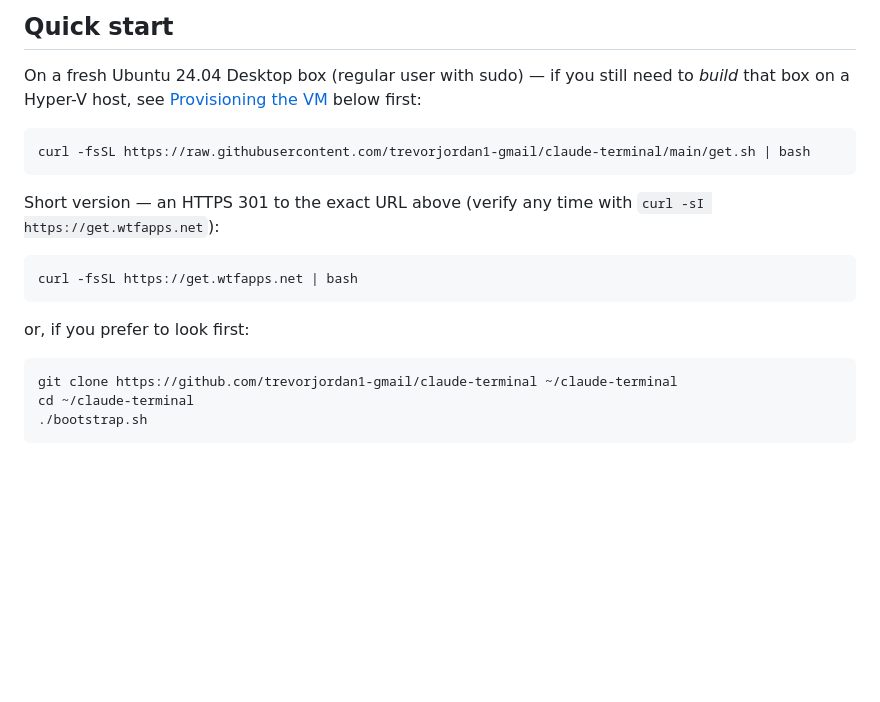
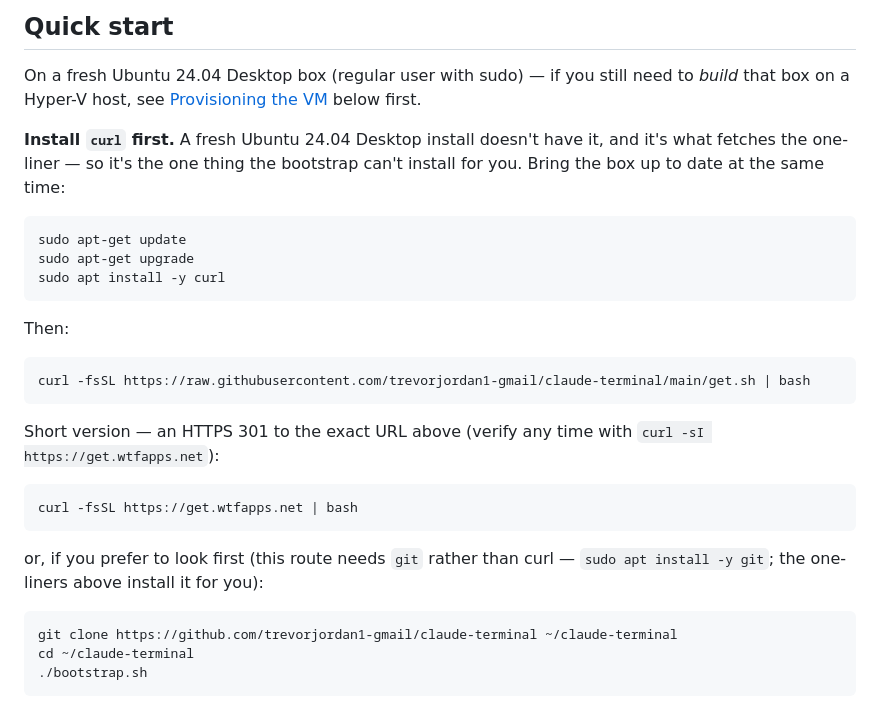
Before and after one commit to trevorjordan1-gmail/claude-terminal, a Markdown page: README.md, the part around the change. Drawn GitHub-style; blank space fills up the shorter version.

Commit message:
docs: README — curl isn't on a fresh Ubuntu 24.04 Desktop, install it first
The documented quick start couldn't run on a clean box. curl is what fetches
get.sh, so it's the one dependency the bootstrap can't resolve for itself —
00-base-cli installs it, but only once bootstrap is already running.

Adds the apt update/upgrade/install-curl preamble ahead of the one-liner, and
notes that the git clone route needs git: get.sh installs git when it's
missing, but a manual clone has nothing to do that for it, so a minimal box
fails that path too.

Co-Authored-By: Claude Fable 5 <noreply@anthropic.com>
Claude-Session: https://claude.ai/code/session_01DP7qT4ZZTZ3CwjyyqGtJCb

````diff
--- a/README.md
+++ b/README.md
@@ -14,7 +14,19 @@ they agreed on became the default **core**, the rest became opt-in
 
 On a fresh Ubuntu 24.04 Desktop box (regular user with sudo) — if you still
 need to *build* that box on a Hyper-V host, see
-[Provisioning the VM](#provisioning-the-vm-hyper-v-hosts) below first:
+[Provisioning the VM](#provisioning-the-vm-hyper-v-hosts) below first.
+
+**Install `curl` first.** A fresh Ubuntu 24.04 Desktop install doesn't have
+it, and it's what fetches the one-liner — so it's the one thing the bootstrap
+can't install for you. Bring the box up to date at the same time:
+
+```bash
+sudo apt-get update
+sudo apt-get upgrade
+sudo apt install -y curl
+```
+
+Then:
 
 ```bash
 curl -fsSL https://raw.githubusercontent.com/trevorjordan1-gmail/claude-terminal/main/get.sh | bash
@@ -27,7 +39,8 @@ Short version — an HTTPS 301 to the exact URL above (verify any time with
 curl -fsSL https://get.wtfapps.net | bash
 ```
 
-or, if you prefer to look first:
+or, if you prefer to look first (this route needs `git` rather than curl —
+`sudo apt install -y git`; the one-liners above install it for you):
 
 ```bash
 git clone https://github.com/trevorjordan1-gmail/claude-terminal ~/claude-terminal
````
Also changed, not shown: CHANGELOG.md (+5 -0 lines).
